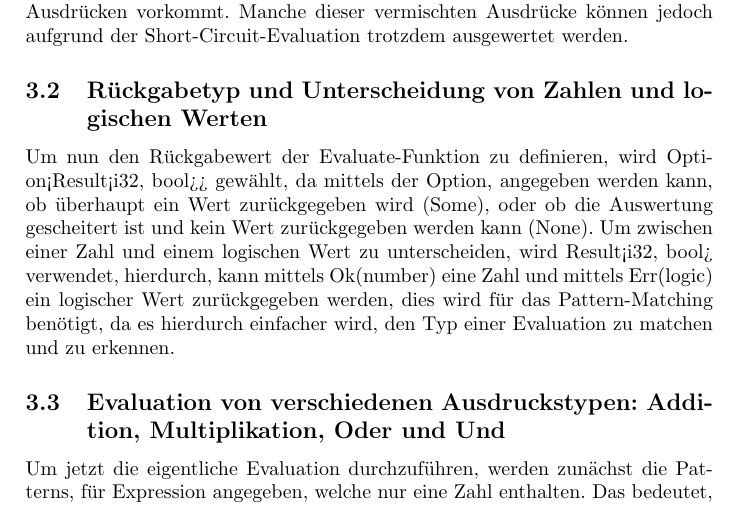
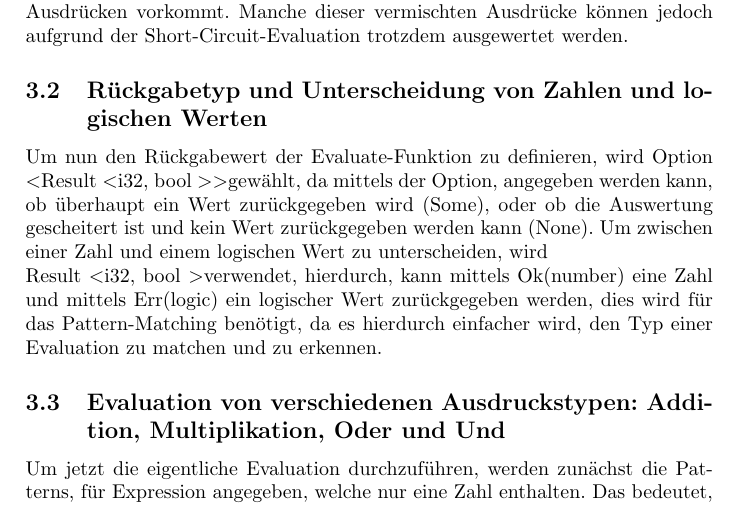
Before and after one commit to Kirmy34/Arithmetic-expressions-in-Rust, a LaTeX document (documentation/doc.tex): part of page 3 of 6, cut so that both start at the same text. Compiled offline with pdfLaTeX.

Commit message:
fixed < and >

```diff
--- a/documentation/doc.tex
+++ b/documentation/doc.tex
@@ -9,7 +9,7 @@
 \usepackage{minted}
 \clubpenalty=10000
 \widowpenalty=1000
-\title{Arithmetische Ausdrücke in Rust - Dokumentation}
+\title{Arithmetische Ausdrücke in Rust Dokumentation}
 \date{}
 \author{
 		Mario Occhinegro (74661)\\
@@ -42,7 +42,8 @@ diese hier wieder Unterexpressionen verwalten. Ein mal für Rechts und ein mal f
 \subsection{Verwendung des Pattern-Matching zur Evaluation von Ausdrücken}
 Um eine Expression zu evaluieren, wird das Pattern-Matching von Rust verwendet. Bezüglich des Rückgabetyps, ist zu beachten, dass aufgrund der Tatsache, dass in den Ausdrücken sowohl logische Ausdrücke als auch Ausdrücke mit Zahlen vorkommen, hier eine Unterscheidung benötigt wird. Weiterhin besteht die Möglichkeit, dass ein Ausdruck gar nicht evaluiert werden, kann, weil eventuell eine nicht auflösbare Vermischung von logischen und mathematischen Ausdrücken vorkommt. Manche dieser vermischten Ausdrücke können jedoch aufgrund der Short-Circuit-Evaluation trotzdem ausgewertet werden.
 \subsection{Rückgabetyp und Unterscheidung von Zahlen und logischen Werten}
-Um nun den Rückgabewert der Evaluate-Funktion zu definieren, wird Option<Result<i32, bool>> gewählt, da mittels der Option, angegeben werden kann, ob überhaupt ein Wert zurückgegeben wird (Some), oder ob die Auswertung gescheitert ist und kein Wert zurückgegeben werden kann (None). Um zwischen einer Zahl und einem logischen Wert zu unterscheiden, wird Result<i32, bool> verwendet, hierdurch, kann mittels Ok(number) eine Zahl und mittels Err(logic) ein logischer Wert zurückgegeben werden, dies wird für das Pattern-Matching benötigt, da es hierdurch einfacher wird, den Typ einer Evaluation zu matchen und zu erkennen.
+Um nun den Rückgabewert der Evaluate-Funktion zu definieren, wird Option \textless Result \textless i32, bool \textgreater  \textgreater  gewählt, da mittels der Option, angegeben werden kann, ob überhaupt ein Wert zurückgegeben wird (Some), oder ob die Auswertung gescheitert ist und kein Wert zurückgegeben werden kann (None). Um zwischen einer Zahl und einem logischen Wert zu unterscheiden, wird
+\\Result \textless i32, bool \textgreater  verwendet, hierdurch, kann mittels Ok(number) eine Zahl und mittels Err(logic) ein logischer Wert zurückgegeben werden, dies wird für das Pattern-Matching benötigt, da es hierdurch einfacher wird, den Typ einer Evaluation zu matchen und zu erkennen.
 \subsection{Evaluation von verschiedenen Ausdruckstypen: Addition, Multiplikation, Oder und Und}
 Um jetzt die eigentliche Evaluation durchzuführen, werden zunächst die Patterns, für Expression angegeben, welche nur eine Zahl enthalten. Das bedeutet, es werden die Expression Zero bis Nine im Pattern-Matching angegeben und dann die entsprechende Zahl zurückgegeben, sowie die Patterns für die booleschen Werte true und false.
 Danach folgt das Pattern für eine Plus-Expression. Hier werden zunächst, beide Seiten der Plus-Expression evaluiert. Danach folgt ein Pattern-Matching auf die beiden Ergebnisse, wenn beide Ergebnisse einen Zahlen-Wert liefern (Some(Ok(left\
```
Also changed, not shown: documentation/doc.pdf, 1 other file.
